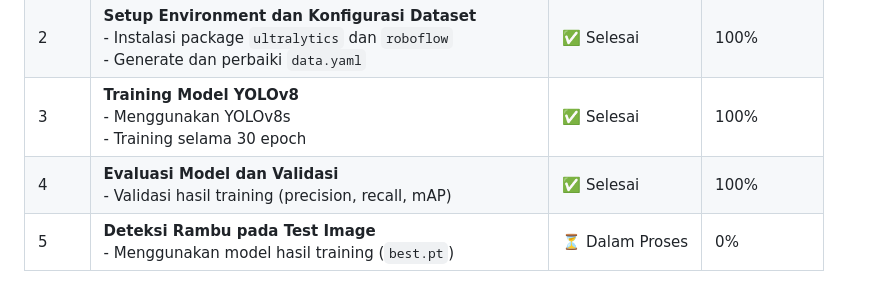
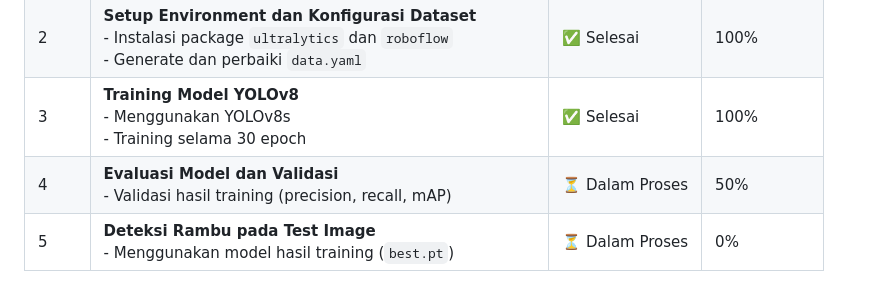
Before and after one commit to ejosellys/Project-CV, a Markdown page: README.md, the part around the change. Rendered like a GitHub page.

```diff
--- a/README.md
+++ b/README.md
@@ -9,7 +9,7 @@ Proyek ini bertujuan untuk mendeteksi berbagai jenis **rambu lalu lintas di Indo
 | 1 | **Pengumpulan dan Pra-Pemrosesan Dataset Rambu**<br> - Download dari Roboflow<br> - Format data disesuaikan (YOLOv5 compatible) | ✅ Selesai | 100% |
 | 2 | **Setup Environment dan Konfigurasi Dataset**<br> - Instalasi package `ultralytics` dan `roboflow`<br> - Generate dan perbaiki `data.yaml` | ✅ Selesai | 100% |
 | 3 | **Training Model YOLOv8**<br> - Menggunakan YOLOv8s<br> - Training selama 30 epoch | ✅ Selesai | 100% |
-| 4 | **Evaluasi Model dan Validasi**<br> - Validasi hasil training (precision, recall, mAP) | ✅ Selesai | 100% |
+| 4 | **Evaluasi Model dan Validasi**<br> - Validasi hasil training (precision, recall, mAP) | ⏳ Dalam Proses | 50% |
 | 5 | **Deteksi Rambu pada Test Image**<br> - Menggunakan model hasil training (`best.pt`) | ⏳ Dalam Proses | 0% |
 
 ## 🛠 Tools & Teknologi
```
